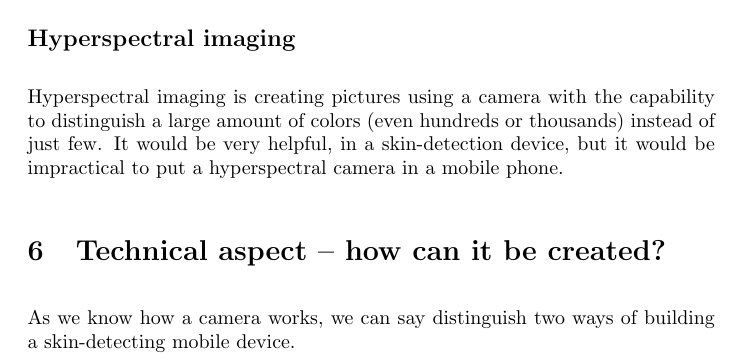
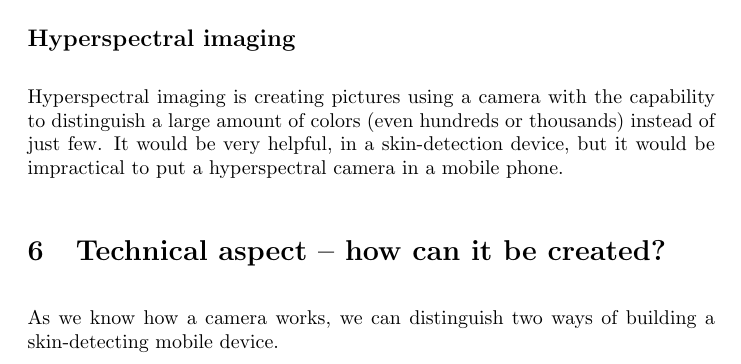
Before and after one commit to tomaszgarbus/rgbd-face-auth, a LaTeX thesis (whitepaper/temp-paper.tex, which reads whitepaper/content/skin-recognition.tex): part of page 11 of 48, cut so that both start at the same text. Compiled offline with pdfLaTeX.

Commit message:
minor fix

```diff
--- a/whitepaper/content/skin-recognition.tex
+++ b/whitepaper/content/skin-recognition.tex
@@ -101,7 +101,7 @@
             but it would be impractical to put a hyperspectral camera in a mobile phone.
 
     \section{Technical aspect -- how can it be created?}
-        As we know how a camera works, we can say distinguish two ways of
+        As we know how a camera works, we can distinguish two ways of
         building a skin-detecting mobile device.
         \subsection*{Monochrome}
             We can work without filters (or with one for the whole camera),
```
